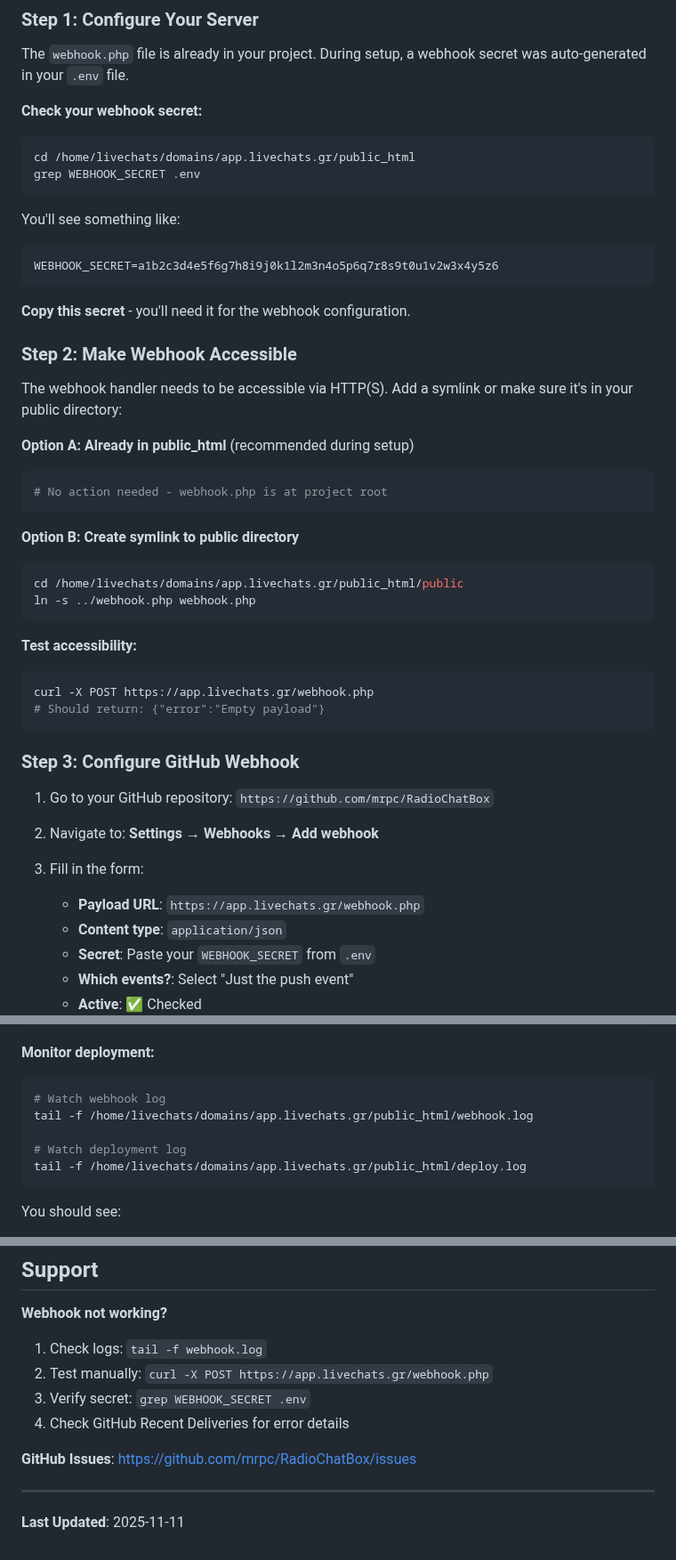
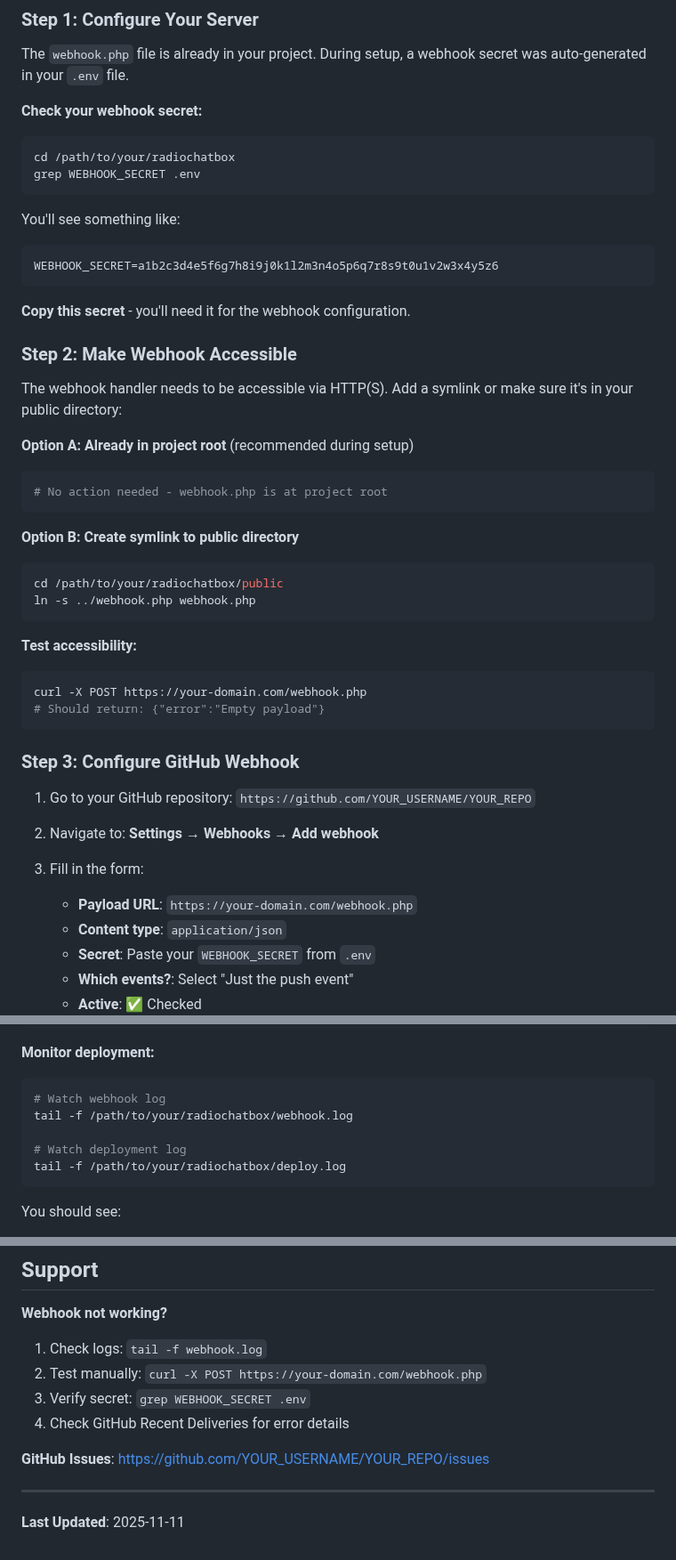
Before and after one commit to mrpc/RadioChatBox, a Markdown page: .github/WEBHOOK_DEPLOYMENT.md, 3 parts joined by grey strips. Shown at 89% size. Rendered like a GitHub page.

````diff
--- a/.github/WEBHOOK_DEPLOYMENT.md
+++ b/.github/WEBHOOK_DEPLOYMENT.md
@@ -22,7 +22,7 @@ The `webhook.php` file is already in your project. During setup, a webhook secre
 
 **Check your webhook secret:**
 ```bash
-cd /home/livechats/domains/app.livechats.gr/public_html
+cd /path/to/your/radiochatbox
 grep WEBHOOK_SECRET .env
 ```
 
@@ -37,31 +37,31 @@ WEBHOOK_SECRET=a1b2c3d4e5f6g7h8i9j0k1l2m3n4o5p6q7r8s9t0u1v2w3x4y5z6
 
 The webhook handler needs to be accessible via HTTP(S). Add a symlink or make sure it's in your public directory:
 
-**Option A: Already in public_html** (recommended during setup)
+**Option A: Already in project root** (recommended during setup)
 ```bash
 # No action needed - webhook.php is at project root
 ```
 
 **Option B: Create symlink to public directory**
 ```bash
-cd /home/livechats/domains/app.livechats.gr/public_html/public
+cd /path/to/your/radiochatbox/public
 ln -s ../webhook.php webhook.php
 ```
 
 **Test accessibility:**
 ```bash
-curl -X POST https://app.livechats.gr/webhook.php
+curl -X POST https://your-domain.com/webhook.php
 # Should return: {"error":"Empty payload"}
 ```
 
 ### Step 3: Configure GitHub Webhook
 
-1. Go to your GitHub repository: `https://github.com/mrpc/RadioChatBox`
+1. Go to your GitHub repository: `https://github.com/YOUR_USERNAME/YOUR_REPO`
 
 2. Navigate to: **Settings** → **Webhooks** → **Add webhook**
 
 3. Fill in the form:
-   - **Payload URL**: `https://app.livechats.gr/webhook.php`
+   - **Payload URL**: `https://your-domain.com/webhook.php`
    - **Content type**: `application/json`
    - **Secret**: Paste your `WEBHOOK_SECRET` from `.env`
    - **Which events?**: Select "Just the push event"
@@ -85,10 +85,10 @@ git push origin main
 **Monitor deployment:**
 ```bash
 # Watch webhook log
-tail -f /home/livechats/domains/app.livechats.gr/public_html/webhook.log
+tail -f /path/to/your/radiochatbox/webhook.log
 
 # Watch deployment log
-tail -f /home/livechats/domains/app.livechats.gr/public_html/deploy.log
+tail -f /path/to/your/radiochatbox/deploy.log
 ```
 
 You should see:
@@ -347,11 +347,11 @@ If you previously set up GitHub Actions deployment:
 **Webhook not working?**
 
 1. Check logs: `tail -f webhook.log`
-2. Test manually: `curl -X POST https://app.livechats.gr/webhook.php`
+2. Test manually: `curl -X POST https://your-domain.com/webhook.php`
 3. Verify secret: `grep WEBHOOK_SECRET .env`
 4. Check GitHub Recent Deliveries for error details
 
-**GitHub Issues**: https://github.com/mrpc/RadioChatBox/issues
+**GitHub Issues**: https://github.com/YOUR_USERNAME/YOUR_REPO/issues
 
 ---
 
````
Also changed, not shown: other parts of .github/WEBHOOK_DEPLOYMENT.md (+6 -6 lines), DEPLOYMENT.md (+2 -2 lines).
